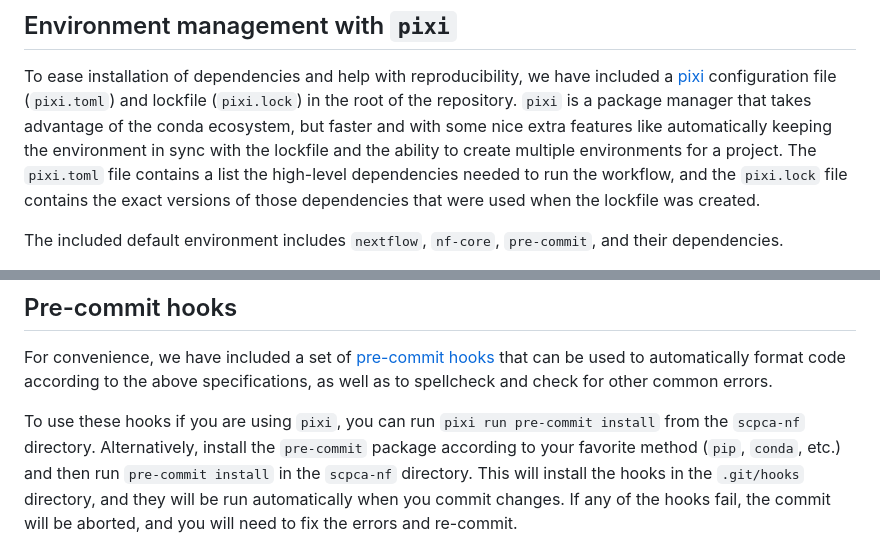
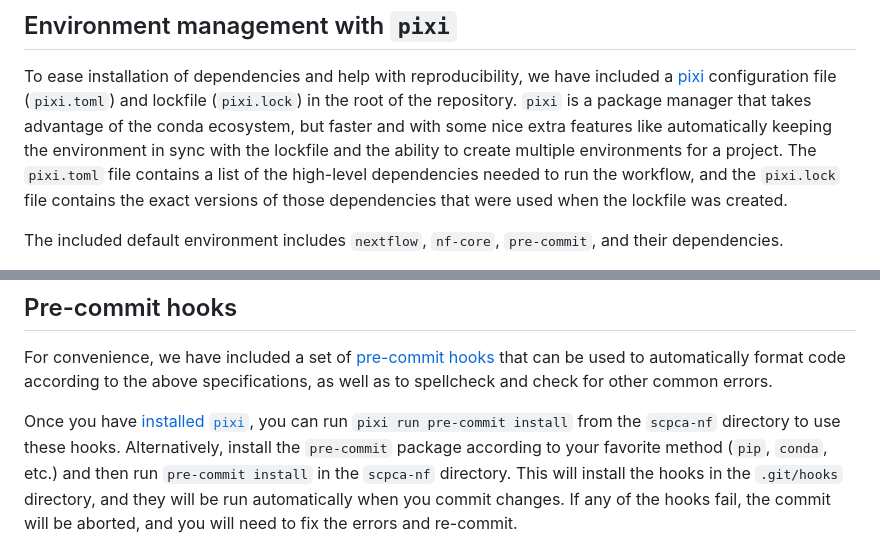
Before and after one commit to AlexsLemonade/scpca-nf, a Markdown page: CONTRIBUTING.md, 2 parts joined by grey strips. Rendered like a GitHub page.

Commit message:
Apply suggestions from code review
Co-authored-by: Ally Hawkins <54039191+allyhawkins@users.noreply.github.com>

```diff
--- a/CONTRIBUTING.md
+++ b/CONTRIBUTING.md
@@ -123,7 +123,7 @@ As an alternative to `black`, you can also use [`ruff`](https://docs.astral.sh/r
 
 To ease installation of dependencies and help with reproducibility, we have included a [pixi](https://pixi.sh) configuration file (`pixi.toml`) and lockfile (`pixi.lock`) in the root of the repository.
 `pixi` is a package manager that takes advantage of the conda ecosystem, but faster and with some nice extra features like automatically keeping the environment in sync with the lockfile and the ability to create multiple environments for a project.
-The `pixi.toml` file contains a list the high-level dependencies needed to run the workflow, and the `pixi.lock` file contains the exact versions of those dependencies that were used when the lockfile was created.
+The `pixi.toml` file contains a list of the high-level dependencies needed to run the workflow, and the `pixi.lock` file contains the exact versions of those dependencies that were used when the lockfile was created.
 
 The included default environment includes `nextflow`, `nf-core`, `pre-commit`, and their dependencies.
 
@@ -141,7 +141,7 @@ Either method will automatically update the environment to match the package ver
 
 For convenience, we have included a set of [pre-commit hooks](https://pre-commit.com/) that can be used to automatically format code according to the above specifications, as well as to spellcheck and check for other common errors.
 
-To use these hooks if you are using `pixi`, you can run `pixi run pre-commit install` from the `scpca-nf` directory.
+Once you have [installed `pixi`](#environment-management-with-pixi), you can run `pixi run pre-commit install` from the `scpca-nf` directory to use these hooks.
 Alternatively, install the `pre-commit` package according to your favorite method (`pip`, `conda`, etc.) and then run `pre-commit install` in the `scpca-nf` directory.
 This will install the hooks in the `.git/hooks` directory, and they will be run automatically when you commit changes.
 If any of the hooks fail, the commit will be aborted, and you will need to fix the errors and re-commit.
```
